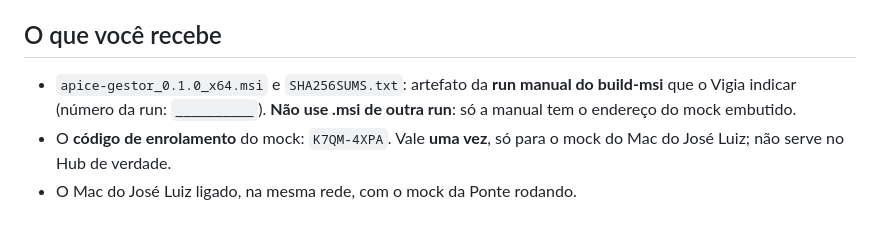
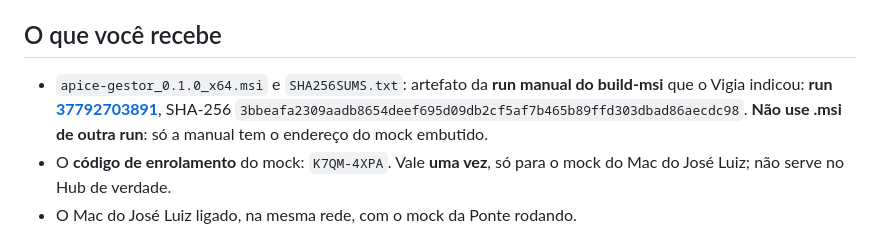
Before and after one commit to zzin742/apice-gestor, a Markdown page: docs/roteiro-bancada.md, the part around the change. Rendered like a GitHub page.

Commit message:
roteiro-bancada: run 37792703891 e SHA-256 do .msi da bancada
Co-Authored-By: Claude Opus 5.5 <noreply@anthropic.com>

```diff
--- a/docs/roteiro-bancada.md
+++ b/docs/roteiro-bancada.md
@@ -9,7 +9,8 @@ esperado: **pare, anote (seção 6) e não tente consertar**.
 ## O que você recebe
 
 - `apice-gestor_0.1.0_x64.msi` e `SHA256SUMS.txt`: artefato da **run manual do build-msi** que o
-  Vigia indicar (número da run: `__________`). **Não use .msi de outra run**: só a manual tem o
+  Vigia indicou: **run [37792703891](https://github.com/zzin742/apice-gestor/actions/runs/37792703891)**,
+  SHA-256 `3bbeafa2309aadb8654deef695d09db2cf5af7b465b89ffd303dbad86aecdc98`. **Não use .msi de outra run**: só a manual tem o
   endereço do mock embutido.
 - O **código de enrolamento** do mock: `K7QM-4XPA`. Vale **uma vez**, só para o mock do Mac do
   José Luiz; não serve no Hub de verdade.
```
